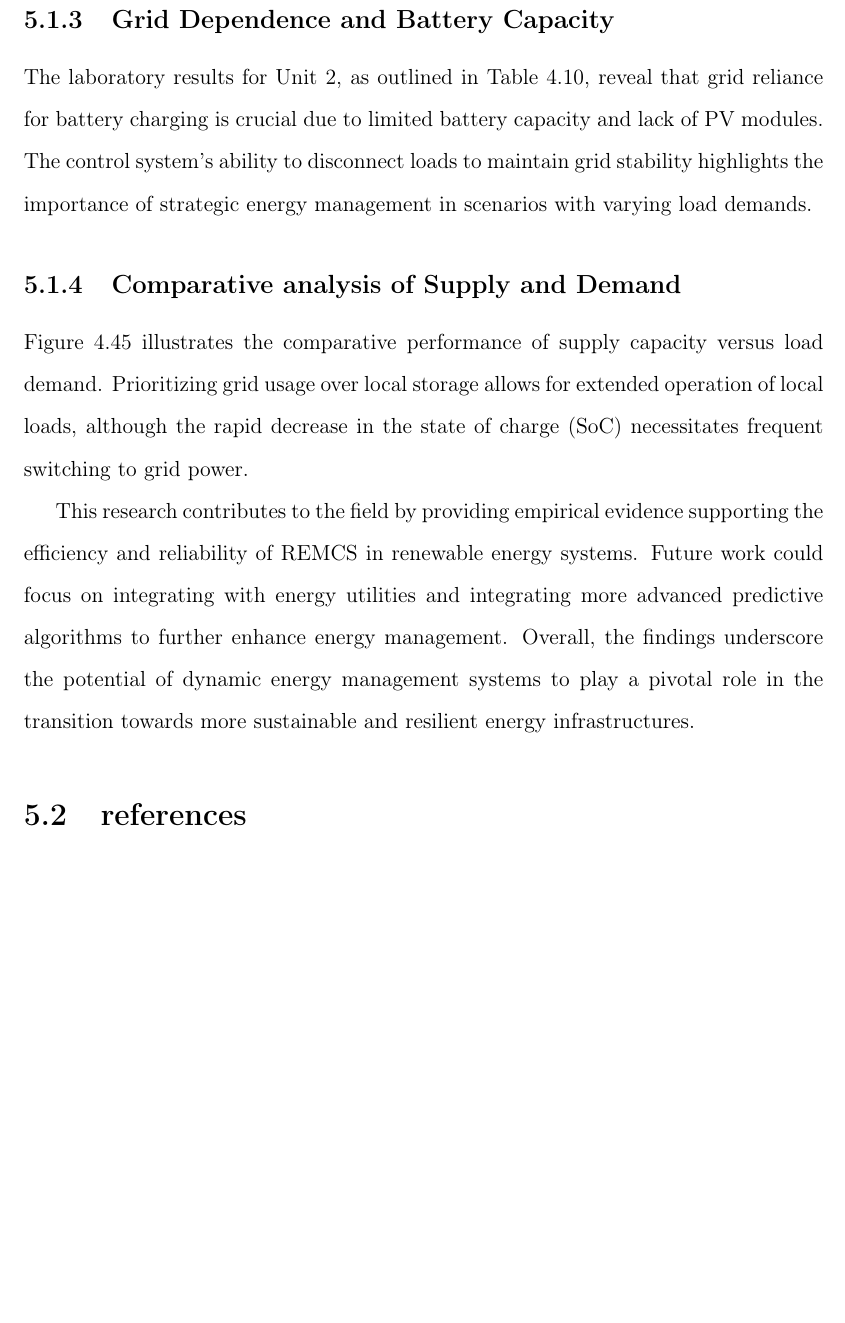
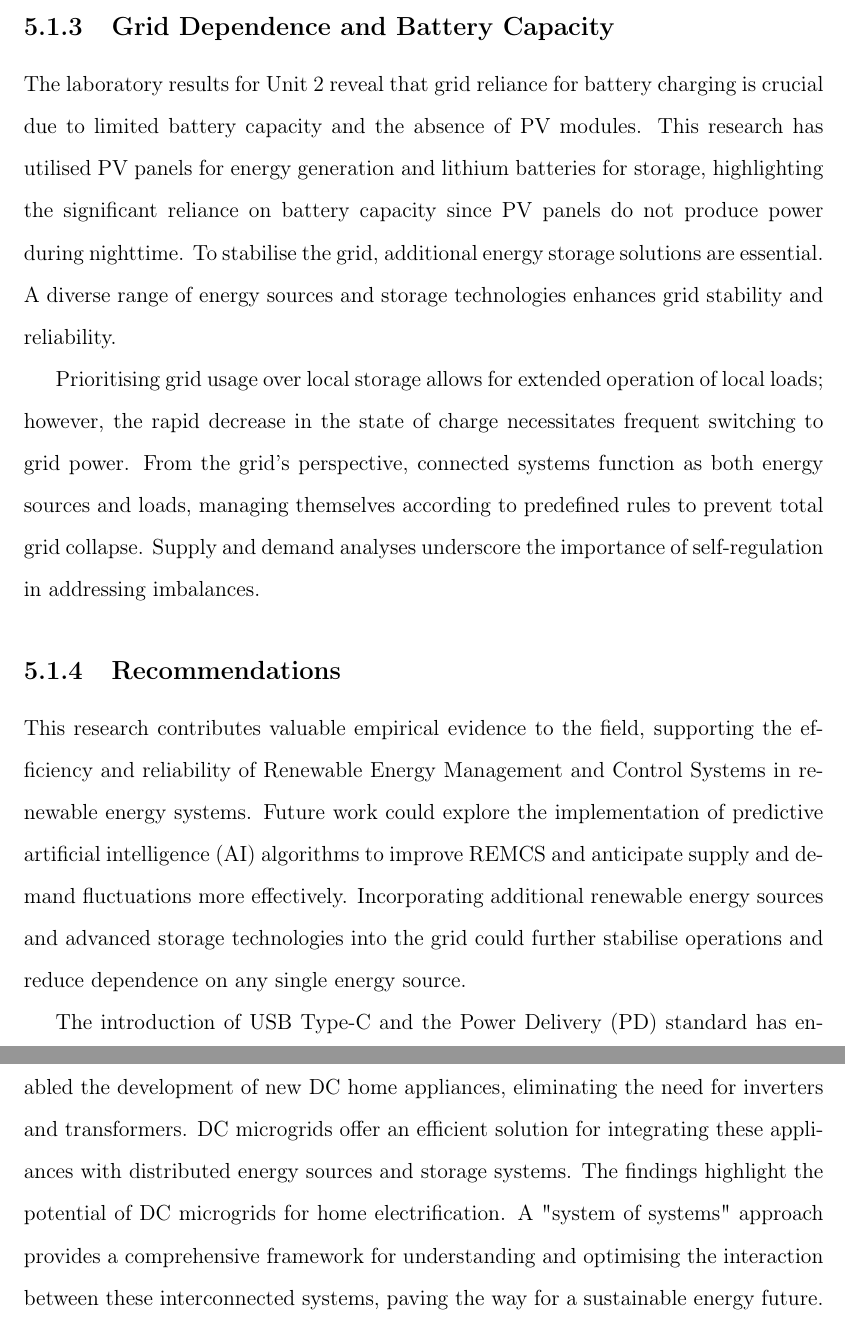
Before and after one commit to mcgates/MEEE17-Dissertation, a LaTeX thesis (main.tex, which reads Chapter 5/Conclusion.tex): part of page 86 of 86 before the commit and two parts of pages 86 and 87 of 87 after it, the two joined at a grey line, cut so that both start at the same text, the shorter picture padded with empty space. Compiled offline with pdfLaTeX.

Commit message:
Add files via upload

```diff
--- a/Chapter 5/Conclusion.tex
+++ b/Chapter 5/Conclusion.tex
@@ -8,7 +9,8 @@ The power share feature, detailed in Figure 4.44, allows for surplus energy from
 \subsection{Grid Dependence and Battery Capacity}
-The laboratory results for Unit 2, as outlined in Table 4.10, reveal that grid reliance for battery charging is crucial due to limited battery capacity and lack of PV modules. The control system’s ability to disconnect loads to maintain grid stability highlights the importance of strategic energy management in scenarios with varying load demands.\par
-\subsection{Comparative analysis of Supply and Demand}
-Figure 4.45 illustrates the comparative performance of supply capacity versus load demand. Prioritizing grid usage over local storage allows for extended operation of local loads, although the rapid decrease in the state of charge (SoC) necessitates frequent switching to grid power.\par
-This research contributes to the field by providing empirical evidence supporting the efficiency and reliability of REMCS in renewable energy systems. Future work could focus on integrating with energy utilities and integrating more advanced predictive algorithms to further enhance energy management. Overall, the findings underscore the potential of dynamic energy management systems to play a pivotal role in the transition towards more sustainable and resilient energy infrastructures.\par
 
-\section{references}
+The laboratory results for Unit 2 reveal that grid reliance for battery charging is crucial due to limited battery capacity and the absence of PV modules. This research has utilised PV panels for energy generation and lithium batteries for storage, highlighting the significant reliance on battery capacity since PV panels do not produce power during nighttime. To stabilise the grid, additional energy storage solutions are essential. A diverse range of energy sources and storage technologies enhances grid stability and reliability.\par
+Prioritising grid usage over local storage allows for extended operation of local loads; however, the rapid decrease in the state of charge necessitates frequent switching to grid power. From the grid’s perspective, connected systems function as both energy sources and loads, managing themselves according to predefined rules to prevent total grid collapse. Supply and demand analyses underscore the importance of self-regulation in addressing imbalances.\par
+\subsection{Recommendations}
+This research contributes valuable empirical evidence to the field, supporting the efficiency and reliability of Renewable Energy Management and Control Systems in renewable energy systems. Future work could explore the implementation of predictive artificial intelligence (AI) algorithms to improve REMCS and anticipate supply and demand fluctuations more effectively. Incorporating additional renewable energy sources and advanced storage technologies into the grid could further stabilise operations and reduce dependence on any single energy source.\par
+The introduction of USB Type-C and the Power Delivery (PD) standard has enabled the development of new DC home appliances, eliminating the need for inverters and transformers. DC microgrids offer an efficient solution for integrating these appliances with distributed energy sources and storage systems.
+The findings highlight the potential of DC microgrids for home electrification. A "system of systems" approach provides a comprehensive framework for understanding and optimising the interaction between these interconnected systems, paving the way for a sustainable energy future.
```
Also changed, not shown: Chapter 5/Conclusion.tex (7 more changed lines).
